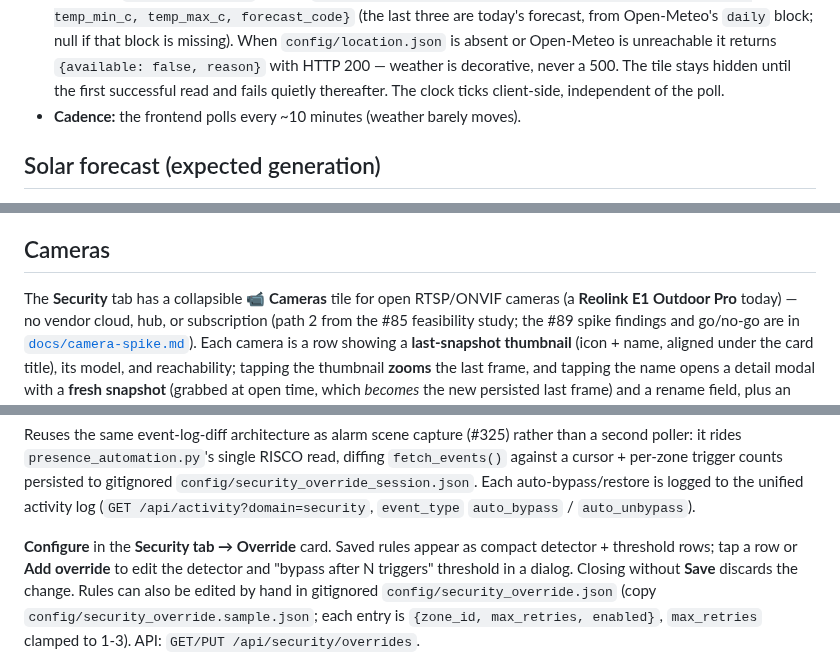
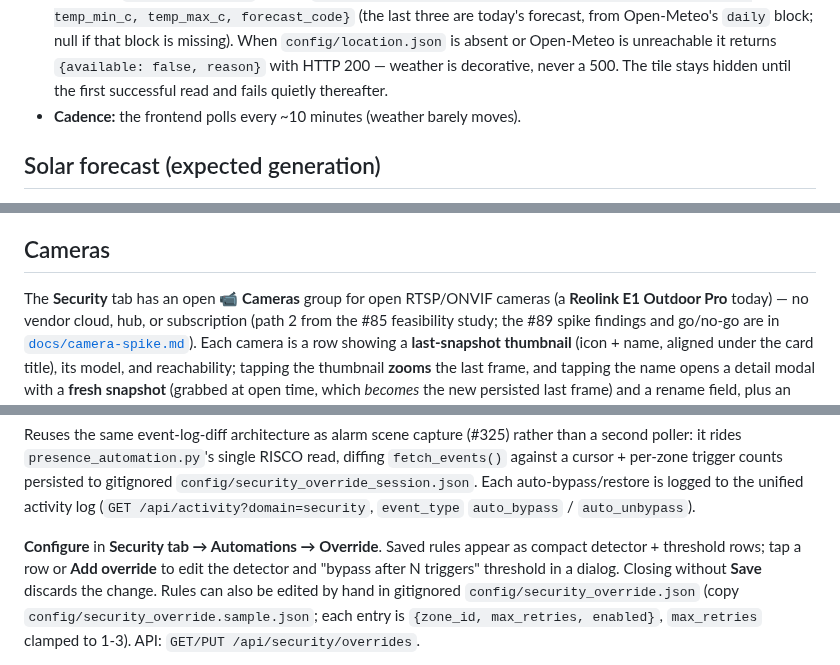
Before and after one commit to ferraroroberto/home-automation, a Markdown page: README.md, 3 parts joined by grey strips. Drawn GitHub-style.

```diff
--- a/README.md
+++ b/README.md
@@ -820,7 +820,7 @@ phone's status bar).
   is missing). When `config/location.json` is absent or Open-Meteo is unreachable
   it returns `{available: false, reason}` with HTTP 200 — weather is decorative,
   never a 500. The tile stays hidden until the first successful read and fails
-  quietly thereafter. The clock ticks client-side, independent of the poll.
+  quietly thereafter.
 - **Cadence:** the frontend polls every ~10 minutes (weather barely moves).
 
 ## Solar forecast (expected generation)
@@ -1046,7 +1047,7 @@ restart the webapp.
 
 ## Cameras
 
-The **Security** tab has a collapsible **📹 Cameras** tile for open
+The **Security** tab has an open **📹 Cameras** group for open
 RTSP/ONVIF cameras (a **Reolink E1 Outdoor Pro** today) — no vendor cloud, hub,
 or subscription (path 2 from the #85 feasibility study; the #89 spike findings
 and go/no-go are in [`docs/camera-spike.md`](docs/camera-spike.md)). Each camera
@@ -1182,7 +1183,7 @@ persisted to gitignored `config/security_override_session.json`. Each
 auto-bypass/restore is logged to the unified activity log (`GET
 /api/activity?domain=security`, `event_type` `auto_bypass` / `auto_unbypass`).
 
-**Configure** in the **Security tab → Override** card. Saved rules appear as
+**Configure** in **Security tab → Automations → Override**. Saved rules appear as
 compact detector + threshold rows; tap a row or **Add override** to edit the
 detector and "bypass after N triggers" threshold in a dialog. Closing without
 **Save** discards the change. Rules can also be edited by hand in gitignored
```
Also changed, not shown: other parts of README.md (+16 -15 lines).
